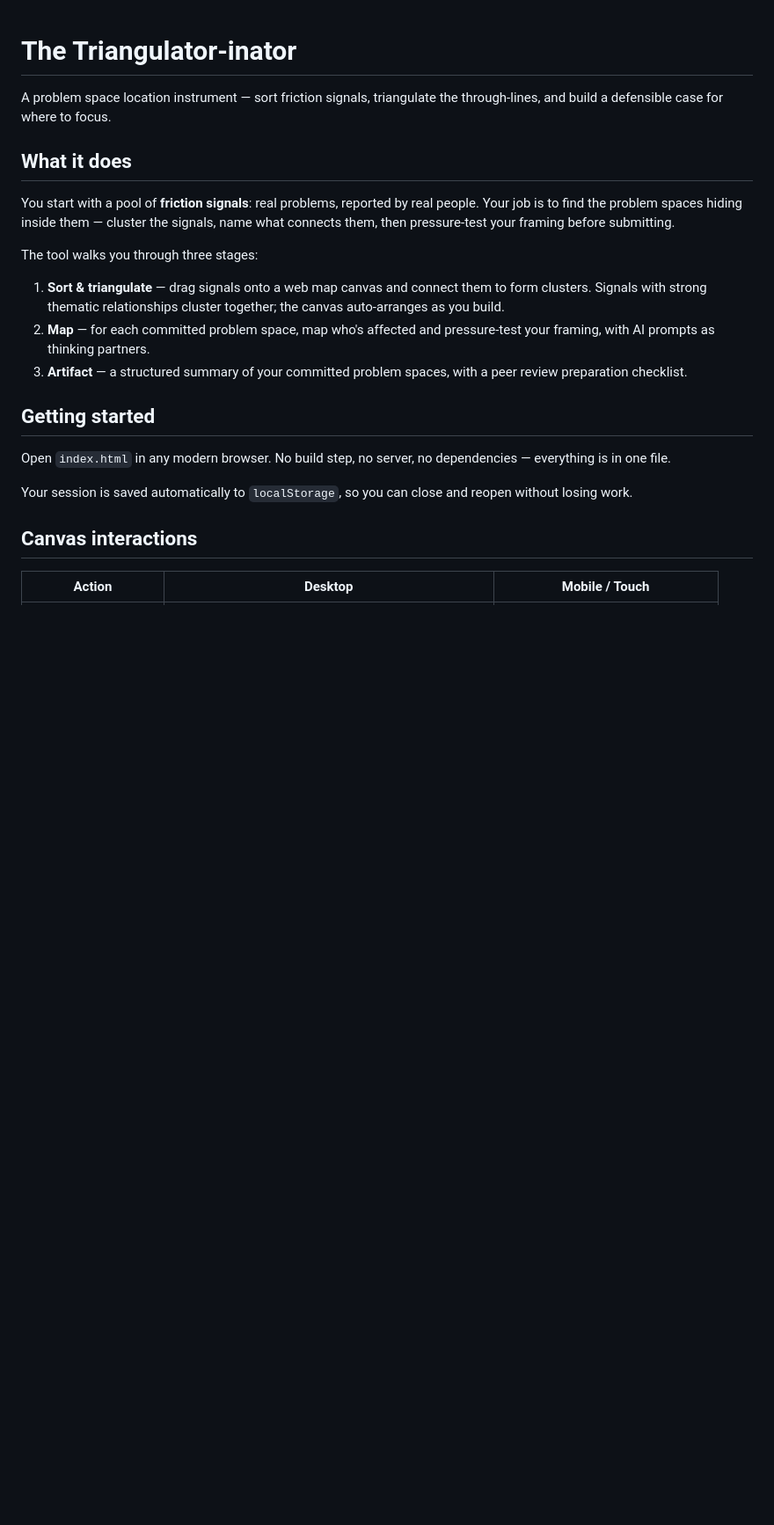
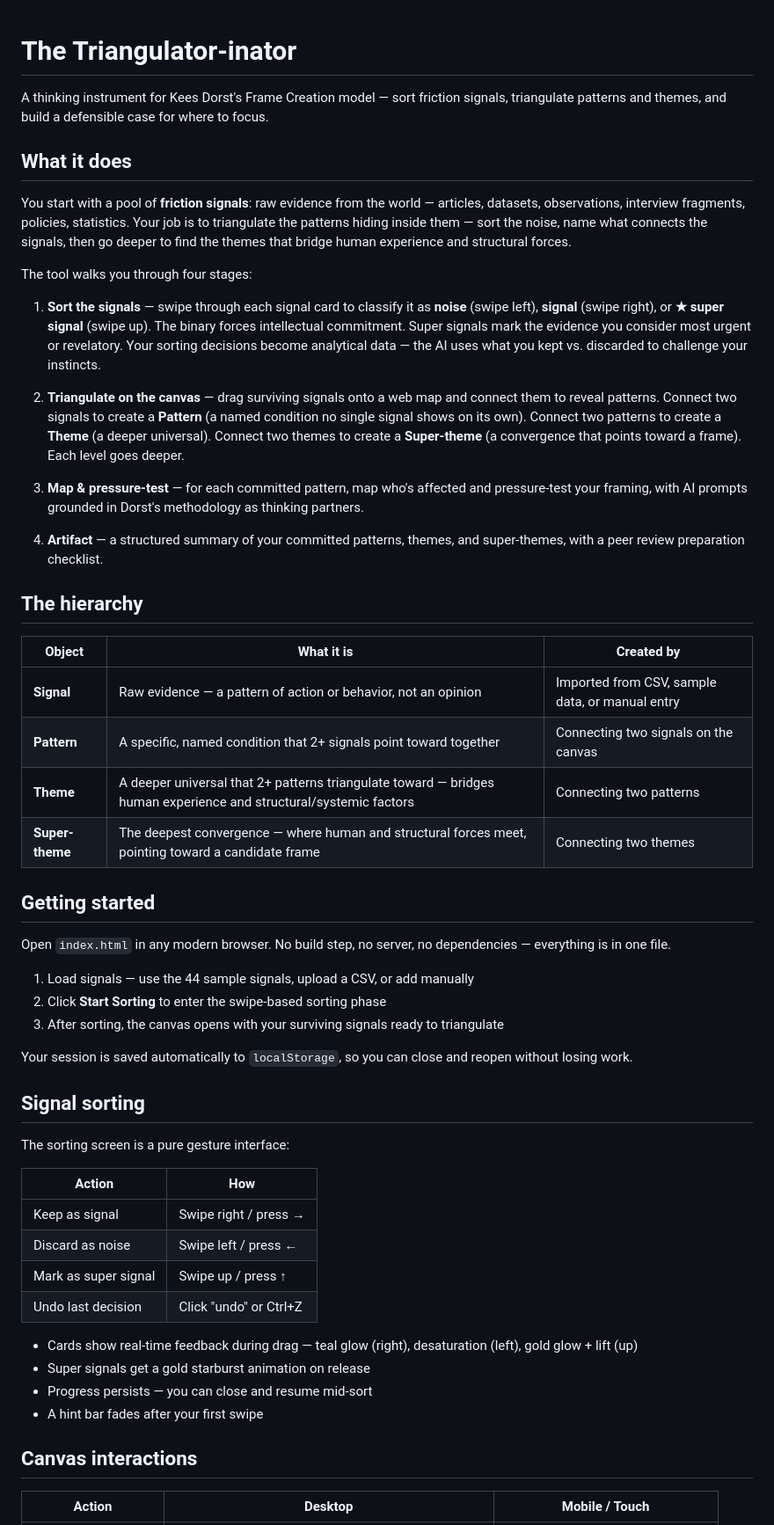
Before and after one commit to TheUpskillingLabs/clustertest, a Markdown page: README.md, the part around one of its changes. Shown at 88% size. GitHub-like rendering; blank space fills up the shorter version.

Commit message:
Update README for Dorst Frame Creation model and new sorting/triangulation workflow
Rewrite to reflect the full Triangulator-inator workflow: signal sorting
(swipe gestures), four-tier hierarchy (Signal→Pattern→Theme→Super-theme),
quality checks on themes, and Dorst-grounded AI prompts.

https://claude.ai/code/session_01EiL2zPHGFeaKi7G4Ye4Ts7

```diff
--- a/README.md
+++ b/README.md
@@ -1,22 +1,55 @@
 # The Triangulator-inator
 
-A problem space location instrument — sort friction signals, triangulate the through-lines, and build a defensible case for where to focus.
+A thinking instrument for Kees Dorst's Frame Creation model — sort friction signals, triangulate patterns and themes, and build a defensible case for where to focus.
 
 ## What it does
 
-You start with a pool of **friction signals**: real problems, reported by real people. Your job is to find the problem spaces hiding inside them — cluster the signals, name what connects them, then pressure-test your framing before submitting.
+You start with a pool of **friction signals**: raw evidence from the world — articles, datasets, observations, interview fragments, policies, statistics. Your job is to triangulate the patterns hiding inside them — sort the noise, name what connects the signals, then go deeper to find the themes that bridge human experience and structural forces.
 
-The tool walks you through three stages:
+The tool walks you through four stages:
 
-1. **Sort & triangulate** — drag signals onto a web map canvas and connect them to form clusters. Signals with strong thematic relationships cluster together; the canvas auto-arranges as you build.
-2. **Map** — for each committed problem space, map who's affected and pressure-test your framing, with AI prompts as thinking partners.
-3. **Artifact** — a structured summary of your committed problem spaces, with a peer review preparation checklist.
+1. **Sort the signals** — swipe through each signal card to classify it as **noise** (swipe left), **signal** (swipe right), or **★ super signal** (swipe up). The binary forces intellectual commitment. Super signals mark the evidence you consider most urgent or revelatory. Your sorting decisions become analytical data — the AI uses what you kept vs. discarded to challenge your instincts.
+
+2. **Triangulate on the canvas** — drag surviving signals onto a web map and connect them to reveal patterns. Connect two signals to create a **Pattern** (a named condition no single signal shows on its own). Connect two patterns to create a **Theme** (a deeper universal). Connect two themes to create a **Super-theme** (a convergence that points toward a frame). Each level goes deeper.
+
+3. **Map & pressure-test** — for each committed pattern, map who's affected and pressure-test your framing, with AI prompts grounded in Dorst's methodology as thinking partners.
+
+4. **Artifact** — a structured summary of your committed patterns, themes, and super-themes, with a peer review preparation checklist.
+
+## The hierarchy
+
+| Object | What it is | Created by |
+|---|---|---|
+| **Signal** | Raw evidence — a pattern of action or behavior, not an opinion | Imported from CSV, sample data, or manual entry |
+| **Pattern** | A specific, named condition that 2+ signals point toward together | Connecting two signals on the canvas |
+| **Theme** | A deeper universal that 2+ patterns triangulate toward — bridges human experience and structural/systemic factors | Connecting two patterns |
+| **Super-theme** | The deepest convergence — where human and structural forces meet, pointing toward a candidate frame | Connecting two themes |
 
 ## Getting started
 
 Open `index.html` in any modern browser. No build step, no server, no dependencies — everything is in one file.
 
+1. Load signals — use the 44 sample signals, upload a CSV, or add manually
+2. Click **Start Sorting** to enter the swipe-based sorting phase
+3. After sorting, the canvas opens with your surviving signals ready to triangulate
+
 Your session is saved automatically to `localStorage`, so you can close and reopen without losing work.
+
+## Signal sorting
+
+The sorting screen is a pure gesture interface:
+
+| Action | How |
+|---|---|
+| Keep as signal | Swipe right / press → |
+| Discard as noise | Swipe left / press ← |
+| Mark as super signal | Swipe up / press ↑ |
+| Undo last decision | Click "undo" or Ctrl+Z |
+
+- Cards show real-time feedback during drag — teal glow (right), desaturation (left), gold glow + lift (up)
+- Super signals get a gold starburst animation on release
+- Progress persists — you can close and resume mid-sort
+- A hint bar fades after your first swipe
 
 ## Canvas interactions
 
```
Also changed, not shown: other parts of README.md (+12 -7 lines).
